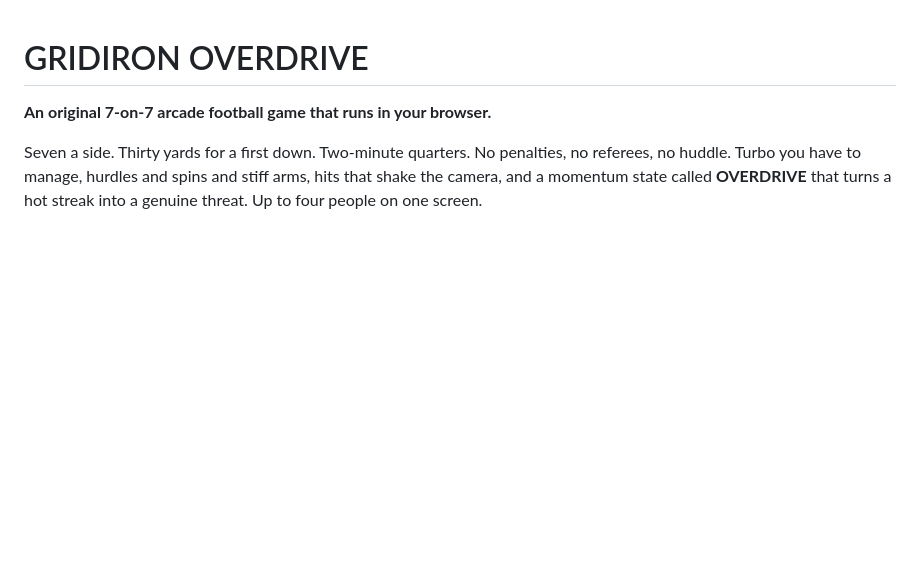
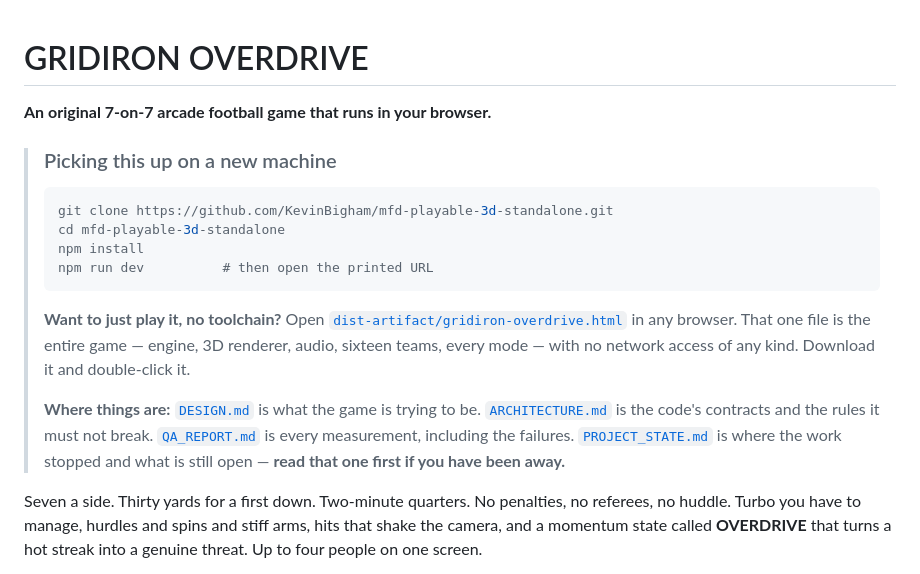
Before and after one commit to KevinBigham/mfd-playable-3d-standalone, a Markdown page: README.md, the part around the change. Rendered like a GitHub page; blank space fills up the shorter version.

Commit message:
readme: a start-here block for picking this up on another machine
Clone-and-run, where the single-file playable build is, and which of the
four documents to read first after time away.

Co-Authored-By: Claude Opus 5 <noreply@anthropic.com>
Claude-Session: https://claude.ai/code/session_016EzX5sGYiFG75SyYkFqta7

````diff
--- a/README.md
+++ b/README.md
@@ -1,6 +1,26 @@
 # GRIDIRON OVERDRIVE
 
 **An original 7-on-7 arcade football game that runs in your browser.**
+
+> ### Picking this up on a new machine
+>
+> ```bash
+> git clone https://github.com/KevinBigham/mfd-playable-3d-standalone.git
+> cd mfd-playable-3d-standalone
+> npm install
+> npm run dev          # then open the printed URL
+> ```
+>
+> **Want to just play it, no toolchain?** Open
+> [`dist-artifact/gridiron-overdrive.html`](dist-artifact/gridiron-overdrive.html) in any browser.
+> That one file is the entire game — engine, 3D renderer, audio, sixteen teams, every mode — with
+> no network access of any kind. Download it and double-click it.
+>
+> **Where things are:** [`DESIGN.md`](DESIGN.md) is what the game is trying to be.
+> [`ARCHITECTURE.md`](ARCHITECTURE.md) is the code's contracts and the rules it must not break.
+> [`QA_REPORT.md`](QA_REPORT.md) is every measurement, including the failures.
+> [`PROJECT_STATE.md`](PROJECT_STATE.md) is where the work stopped and what is still open —
+> **read that one first if you have been away.**
 
 Seven a side. Thirty yards for a first down. Two-minute quarters. No penalties, no referees, no
 huddle. Turbo you have to manage, hurdles and spins and stiff arms, hits that shake the camera, and
````
